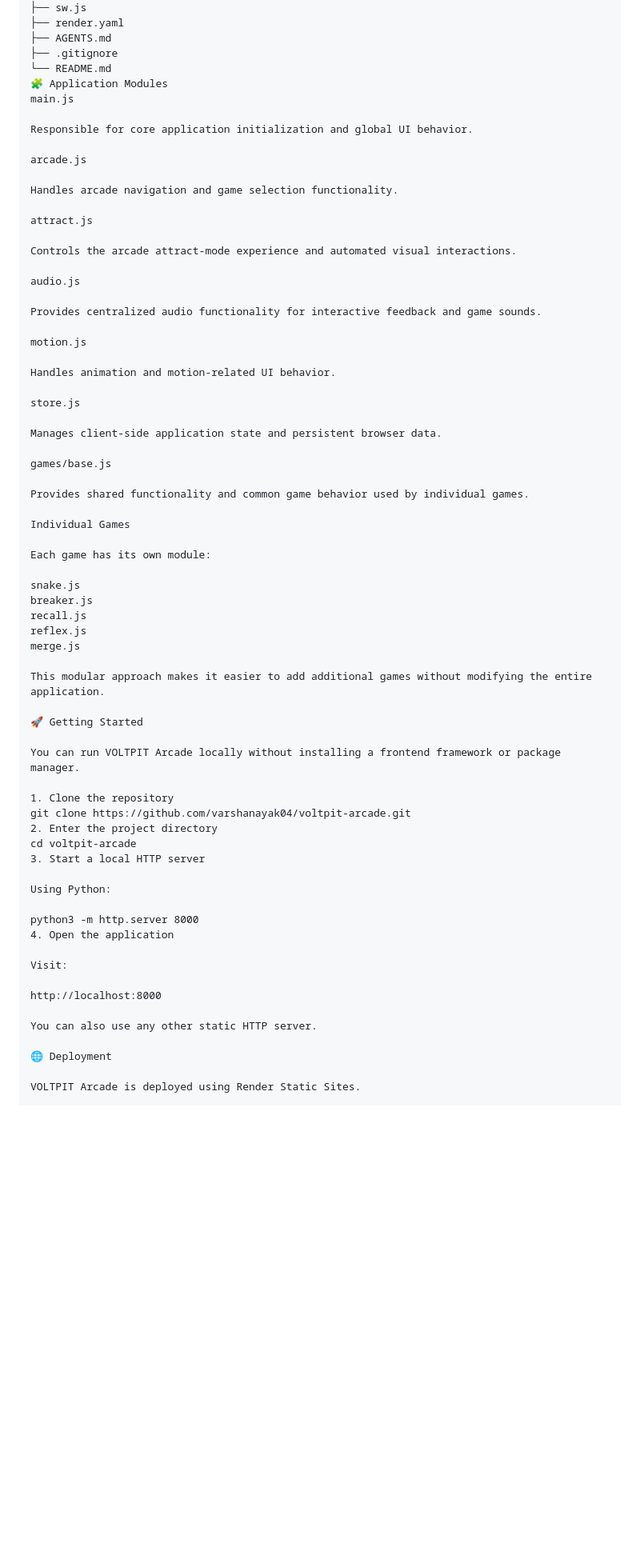
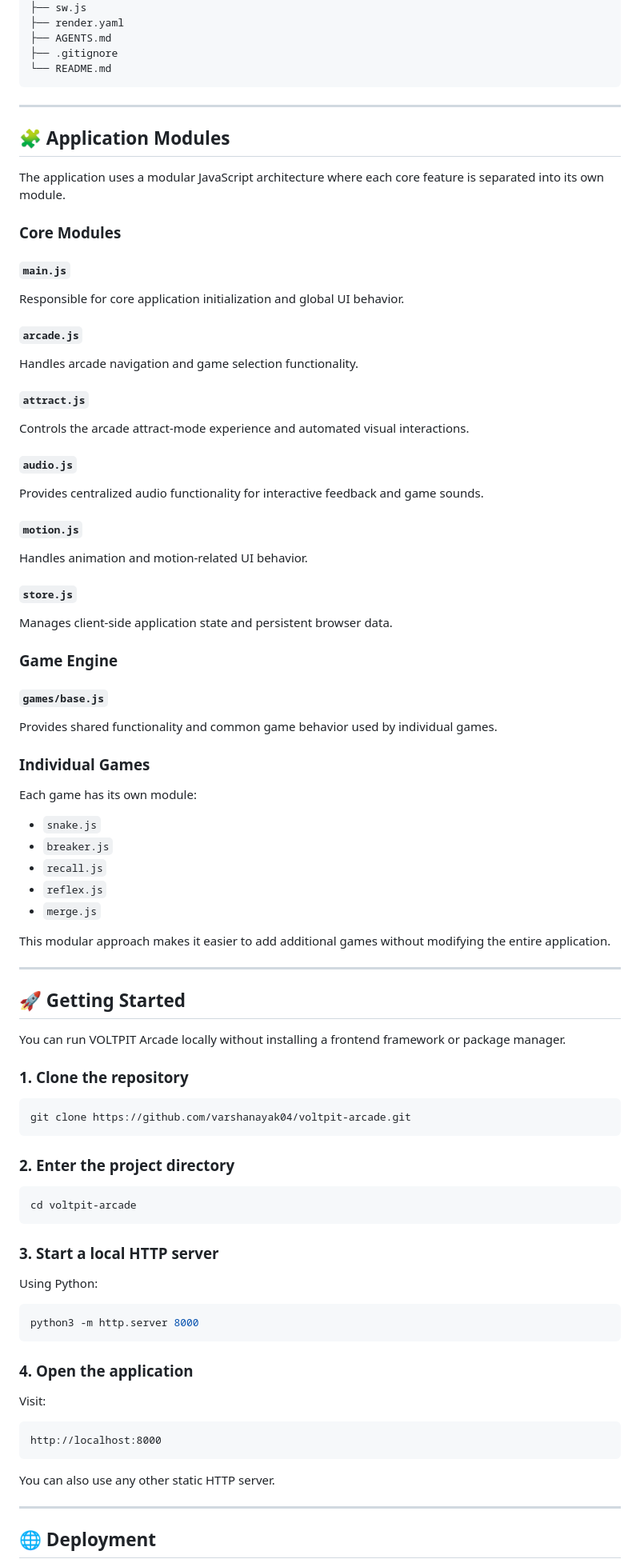
Before and after one commit to varshanayak04/voltpit-arcade, a Markdown page: README.md, the part around one of its changes. Shown at 80% size. Rendered like a GitHub page; blank space fills up the shorter version.

````diff
--- a/README.md
+++ b/README.md
@@ -213,69 +205,88 @@ voltpit-arcade/
 ├── AGENTS.md
 ├── .gitignore
 └── README.md
-🧩 Application Modules
-main.js
+```
 
+---
+
+## 🧩 Application Modules
+
+The application uses a modular JavaScript architecture where each core feature is separated into its own module.
+
+### Core Modules
+
+#### `main.js`
 Responsible for core application initialization and global UI behavior.
 
-arcade.js
-
+#### `arcade.js`
 Handles arcade navigation and game selection functionality.
 
-attract.js
-
+#### `attract.js`
 Controls the arcade attract-mode experience and automated visual interactions.
 
-audio.js
-
+#### `audio.js`
 Provides centralized audio functionality for interactive feedback and game sounds.
 
-motion.js
-
+#### `motion.js`
 Handles animation and motion-related UI behavior.
 
-store.js
-
+#### `store.js`
 Manages client-side application state and persistent browser data.
 
-games/base.js
+### Game Engine
 
+#### `games/base.js`
 Provides shared functionality and common game behavior used by individual games.
 
-Individual Games
+### Individual Games
 
 Each game has its own module:
 
-snake.js
-breaker.js
-recall.js
-reflex.js
-merge.js
+- `snake.js`
+- `breaker.js`
+- `recall.js`
+- `reflex.js`
+- `merge.js`
 
 This modular approach makes it easier to add additional games without modifying the entire application.
 
-🚀 Getting Started
+---
+
+## 🚀 Getting Started
 
 You can run VOLTPIT Arcade locally without installing a frontend framework or package manager.
 
-1. Clone the repository
+### 1. Clone the repository
+
+```bash
 git clone https://github.com/varshanayak04/voltpit-arcade.git
-2. Enter the project directory
+```
+
+### 2. Enter the project directory
+
+```bash
 cd voltpit-arcade
-3. Start a local HTTP server
+```
+
+### 3. Start a local HTTP server
 
 Using Python:
 
+```bash
 python3 -m http.server 8000
-4. Open the application
+```
+
+### 4. Open the application
 
 Visit:
 
+```
 http://localhost:8000
+```
 
 You can also use any other static HTTP server.
 
-🌐 Deployment
+---
 
-VOLTPIT Arcade is deployed using Render Static Sites.
+## 🌐 Deployment
 
````
Also changed, not shown: other parts of README.md (+168 -147 lines).
